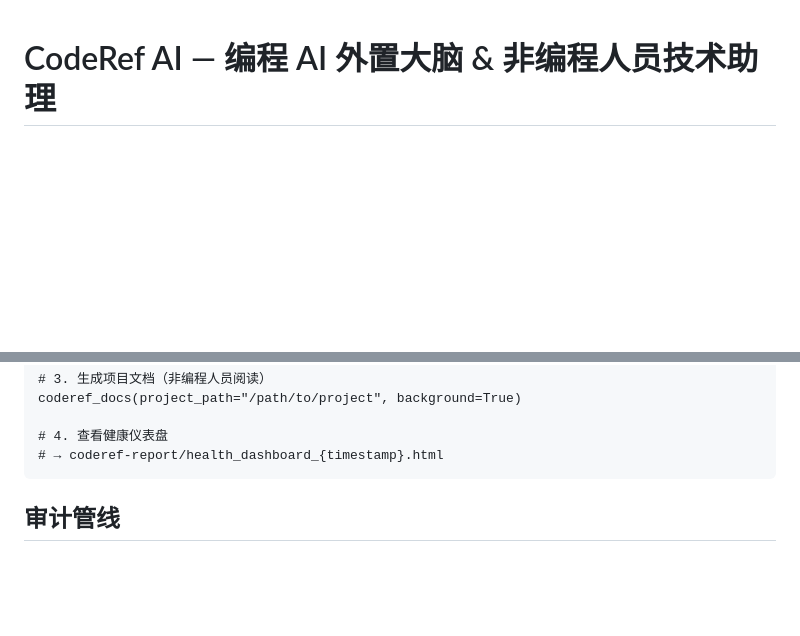
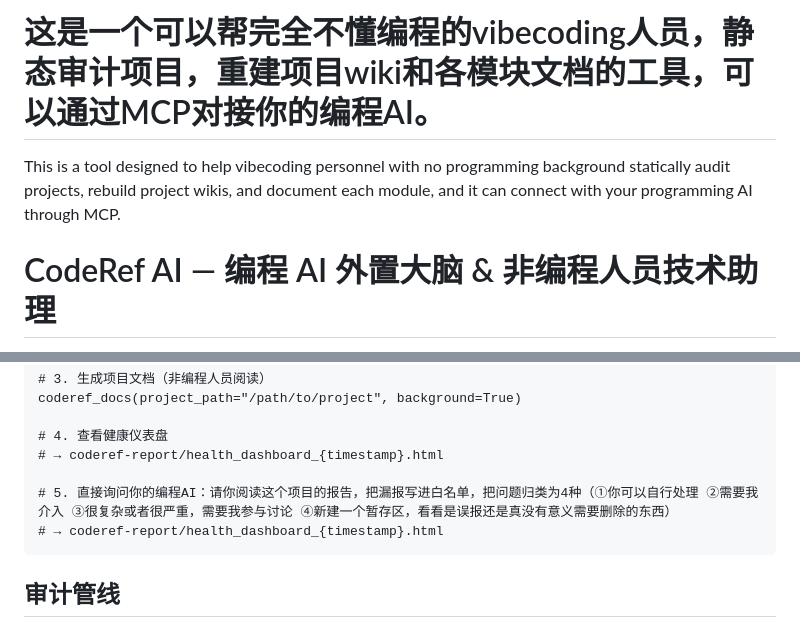
Before and after one commit to keaizuizui/CodeRef-AI, a Markdown page: README.md, 2 parts joined by grey strips. Drawn GitHub-style; blank space fills up the shorter version.

Commit message:
Update README with tool description and usage instructions Added a description of the tool's purpose and features in both Chinese and English, along with instructions for interacting with the programming AI.

````diff
--- a/README.md
+++ b/README.md
@@ -1,3 +1,6 @@
+# 这是一个可以帮完全不懂编程的vibecoding人员，静态审计项目，重建项目wiki和各模块文档的工具，可以通过MCP对接你的编程AI。
+This is a tool designed to help vibecoding personnel with no programming background statically audit projects, rebuild project wikis, and document each module, and it can connect with your programming AI through MCP.
+
 # CodeRef AI — 编程 AI 外置大脑 & 非编程人员技术助理
 
 **Version 3.1** | Python 3.10+ | MCP Protocol | Apache 2.0
@@ -120,7 +123,11 @@ coderef_docs(project_path="/path/to/project", background=True)
 
 # 4. 查看健康仪表盘
 # → coderef-report/health_dashboard_{timestamp}.html
+
+# 5. 直接询问你的编程AI：请你阅读这个项目的报告，把漏报写进白名单，把问题归类为4种（①你可以自行处理 ②需要我介入 ③很复杂或者很严重，需要我参与讨论 ④新建一个暂存区，看看是误报还是真没有意义需要删除的东西）
+# → coderef-report/health_dashboard_{timestamp}.html
 ```
+
 
 ## 审计管线
 
````
